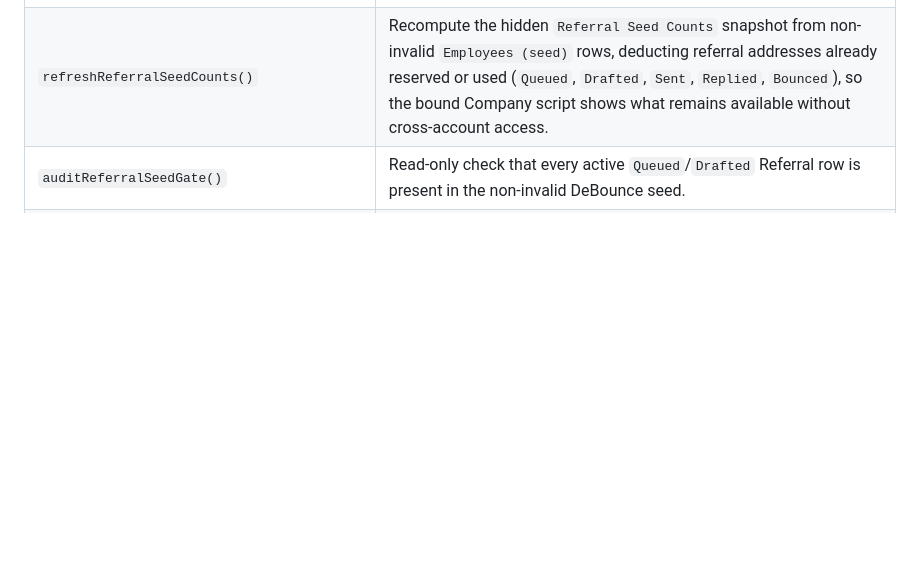
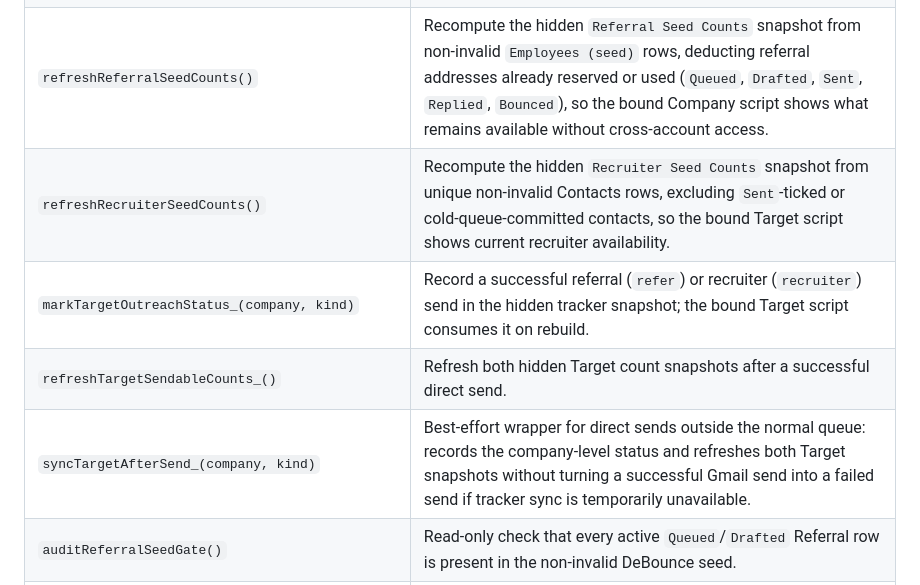
Before and after one commit to henryng15/CrawlJob, a Markdown page: docs/components/outreach-diagnostics.md, the part around one of its changes. Drawn GitHub-style; blank space fills up the shorter version.

Commit message:
docs(outreach): document Target pipeline schedules

```diff
--- a/docs/components/outreach-diagnostics.md
+++ b/docs/components/outreach-diagnostics.md
@@ -26,4 +41,8 @@ right now.*
 | `refreshReferralSeedCounts()` | Recompute the hidden `Referral Seed Counts` snapshot from non-invalid `Employees (seed)` rows, deducting referral addresses already reserved or used (`Queued`, `Drafted`, `Sent`, `Replied`, `Bounced`), so the bound Company script shows what remains available without cross-account access. |
+| `refreshRecruiterSeedCounts()` | Recompute the hidden `Recruiter Seed Counts` snapshot from unique non-invalid Contacts rows, excluding `Sent`-ticked or cold-queue-committed contacts, so the bound Target script shows current recruiter availability. |
+| `markTargetOutreachStatus_(company, kind)` | Record a successful referral (`refer`) or recruiter (`recruiter`) send in the hidden tracker snapshot; the bound Target script consumes it on rebuild. |
+| `refreshTargetSendableCounts_()` | Refresh both hidden Target count snapshots after a successful direct send. |
+| `syncTargetAfterSend_(company, kind)` | Best-effort wrapper for direct sends outside the normal queue: records the company-level status and refreshes both Target snapshots without turning a successful Gmail send into a failed send if tracker sync is temporarily unavailable. |
 | `auditReferralSeedGate()` | Read-only check that every active `Queued`/`Drafted` Referral row is present in the non-invalid DeBounce seed. |
 | `restoreReferralPolicyCancelledRows()` | Reopen only rows cancelled by the former risky-address gate when their current seed verdict is non-invalid, then replan them; does not send. |
 | `replaceEmployeeSeed(rows)` | Clears generated employee-seed contents while preserving formatting, then writes the supplied 10-column export. Does not touch manual contacts or Referral. |
```
Also changed, not shown: other parts of docs/components/outreach-diagnostics.md (+15 -0 lines), update/2026-09-09.md (added, +35 -0 lines).
